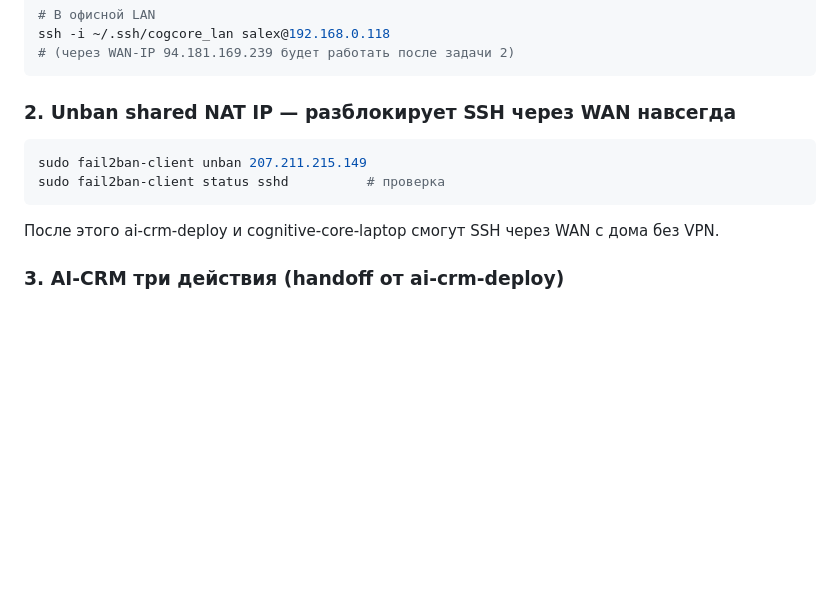
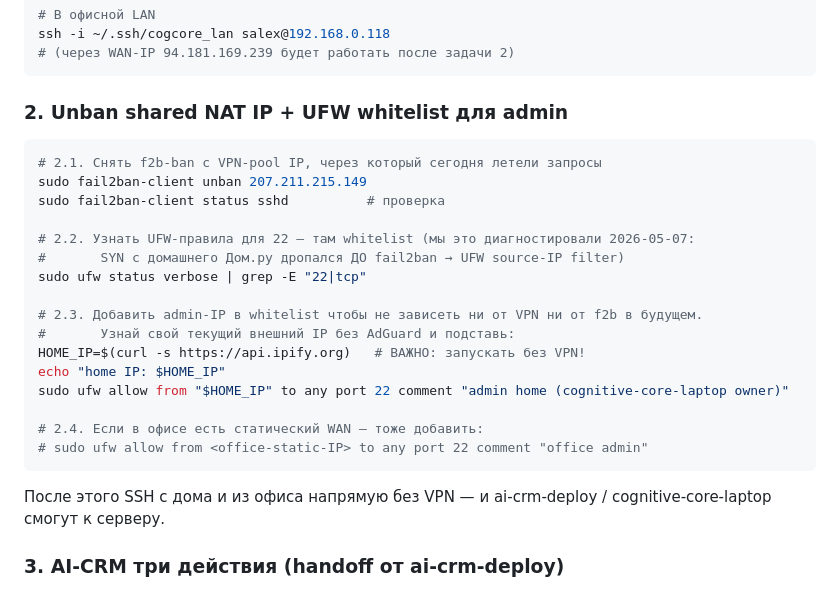
Before and after one commit to mocartlex-wq/cognitive-core, a Markdown page: docs/runbook-2026-05-08-office.md, the part around the change. Drawn GitHub-style; blank space fills up the shorter version.

Commit message:
docs(runbook): add UFW source-IP whitelist step
Today's diagnostic 2026-05-07 revealed: SYN from home Dom.ru IP gets
dropped at UFW layer (TCP timeout, not banner timeout). Server's UFW
allows SSH only from a known IP-set — VPN-pool was in allow (banner
exchange got that far), but residential ISP source was not.

Updated runbook step 2 to include `ufw allow from <home-IP> to any
port 22` so future direct-from-home SSH works without depending on
VPN or fail2ban state.

````diff
--- a/docs/runbook-2026-05-08-office.md
+++ b/docs/runbook-2026-05-08-office.md
@@ -21,14 +21,28 @@ ssh -i ~/.ssh/cogcore_lan salex@192.168.0.118
 # (через WAN-IP 94.181.169.239 будет работать после задачи 2)
 ```
 
-### 2. Unban shared NAT IP — разблокирует SSH через WAN навсегда
+### 2. Unban shared NAT IP + UFW whitelist для admin
 
 ```bash
+# 2.1. Снять f2b-ban с VPN-pool IP, через который сегодня летели запросы
 sudo fail2ban-client unban 207.211.215.149
 sudo fail2ban-client status sshd          # проверка
+
+# 2.2. Узнать UFW-правила для 22 — там whitelist (мы это диагностировали 2026-05-07:
+#       SYN с домашнего Дом.ру дропался ДО fail2ban → UFW source-IP filter)
+sudo ufw status verbose | grep -E "22|tcp"
+
+# 2.3. Добавить admin-IP в whitelist чтобы не зависеть ни от VPN ни от f2b в будущем.
+#       Узнай свой текущий внешний IP без AdGuard и подставь:
+HOME_IP=$(curl -s https://api.ipify.org)   # ВАЖНО: запускать без VPN!
+echo "home IP: $HOME_IP"
+sudo ufw allow from "$HOME_IP" to any port 22 comment "admin home (cognitive-core-laptop owner)"
+
+# 2.4. Если в офисе есть статический WAN — тоже добавить:
+# sudo ufw allow from <office-static-IP> to any port 22 comment "office admin"
 ```
 
-После этого ai-crm-deploy и cognitive-core-laptop смогут SSH через WAN с дома без VPN.
+После этого SSH с дома и из офиса напрямую без VPN — и ai-crm-deploy / cognitive-core-laptop смогут к серверу.
 
 ### 3. AI-CRM три действия (handoff от ai-crm-deploy)
 
````
